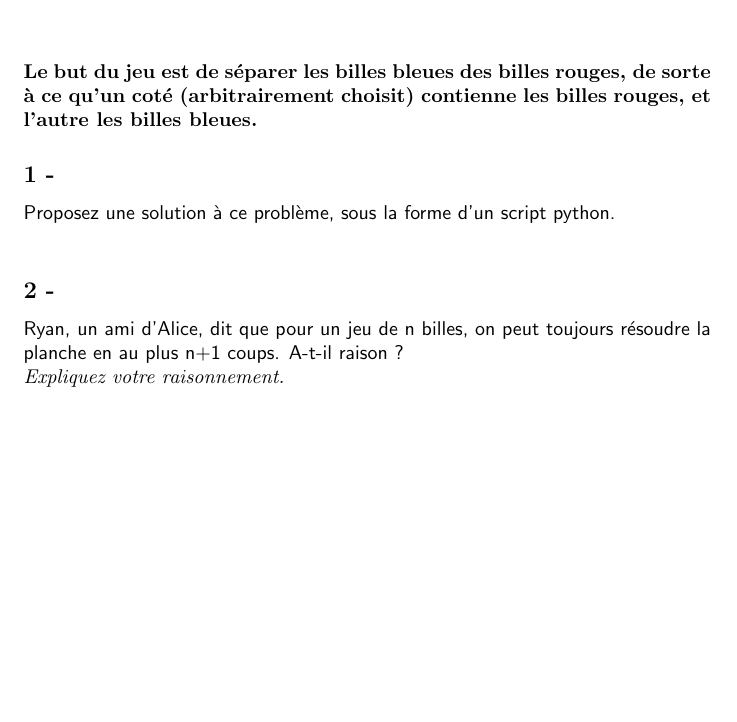
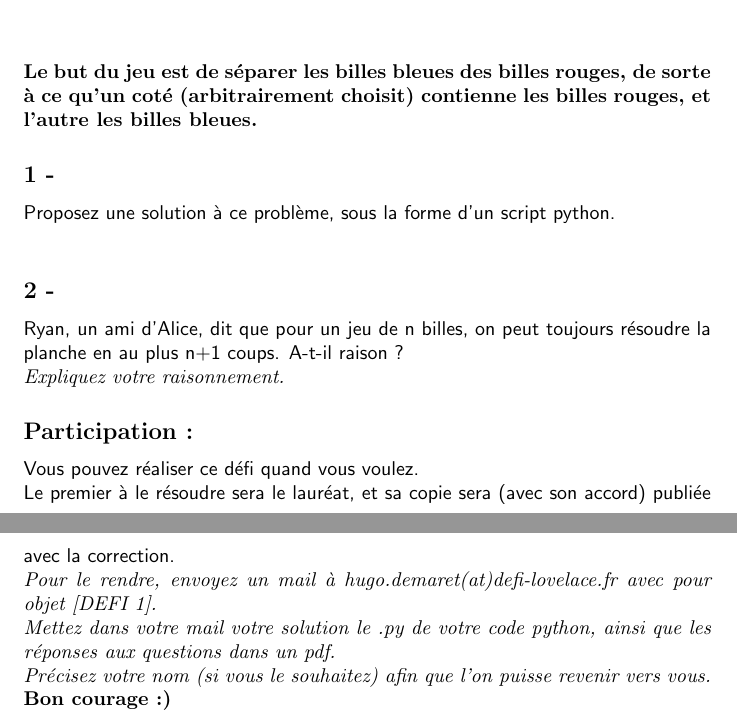
Before and after one commit to HugoDemaret/defi_l1, a LaTeX document (defi_1/defi1.tex): part of the page before the commit and two parts of pages 1 and 2 of 2 after it, the two joined at a grey line, cut so that both start at the same text, the shorter picture padded with empty space. Compiled offline with pdfLaTeX.

Commit message:
Added Defi 1 (october 2021)

```diff
--- a/defi_1/defi1.tex
+++ b/defi_1/defi1.tex
@@ -48,4 +48,10 @@
         \subsection*{2 -}
             \textsf{Ryan, un ami d'Alice, dit que pour un jeu de n billes, on peut toujours résoudre la planche en au plus n+1 coups. A-t-il raison ?}\\
             \textit{Expliquez votre raisonnement.}
+        \subsection*{Participation :}
+            \textsf{Vous pouvez réaliser ce défi quand vous voulez.}\\
+            \textsf{Le premier à le résoudre sera le lauréat, et sa copie sera (avec son accord) publiée avec la correction.}\\
+            \textit{Pour le rendre, envoyez un mail à hugo.demaret(at)defi-lovelace.fr avec pour objet [DEFI 1]. \\ Mettez dans votre mail votre solution le .py de votre code python, ainsi que les réponses aux questions dans un pdf.}\\
+            \textit{Précisez votre nom (si vous le souhaitez) afin que l'on puisse revenir vers vous.}
+            \textbf{Bon courage :)}
 \end{document}
```
Also changed, not shown: defi_1/defi1.pdf, 4 other files.
